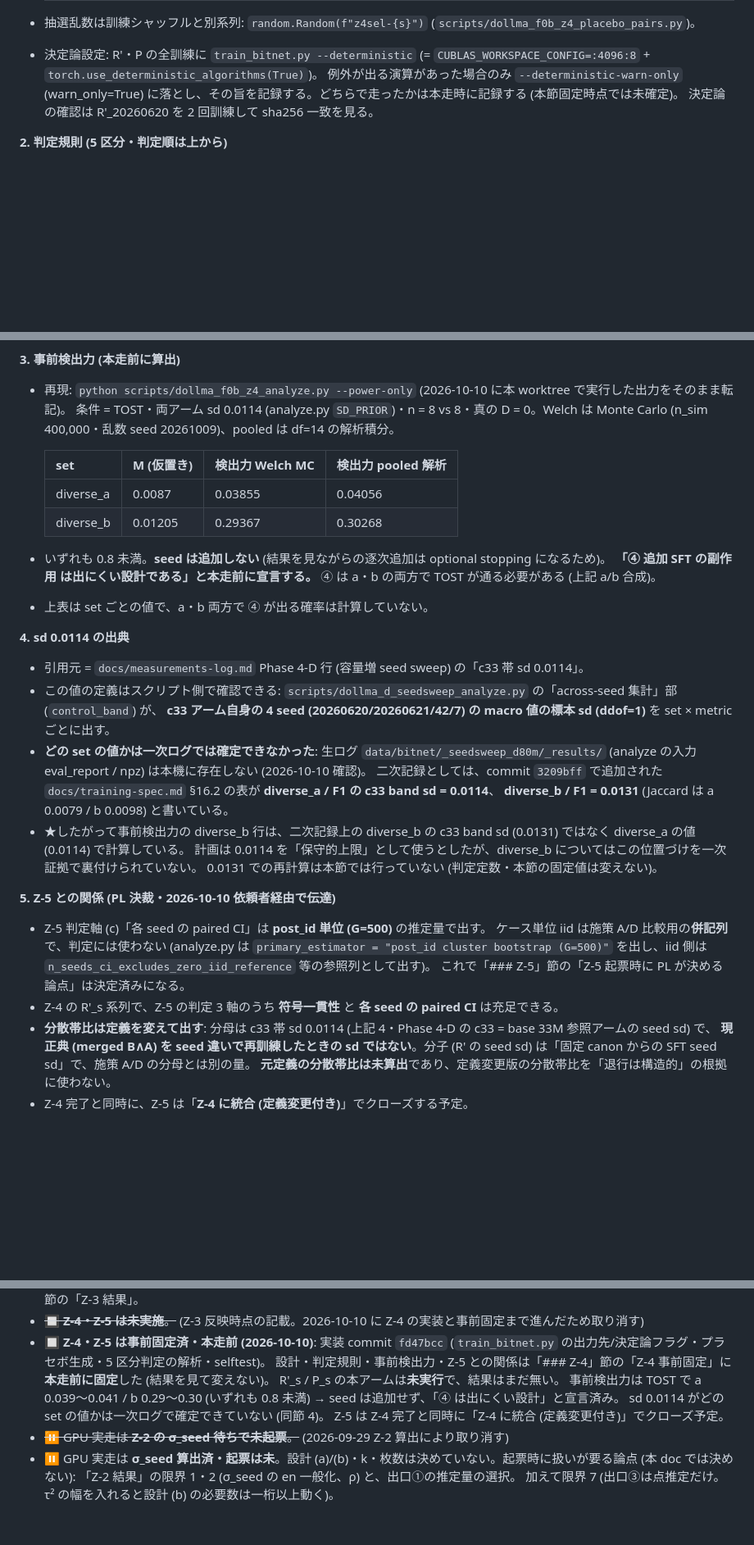
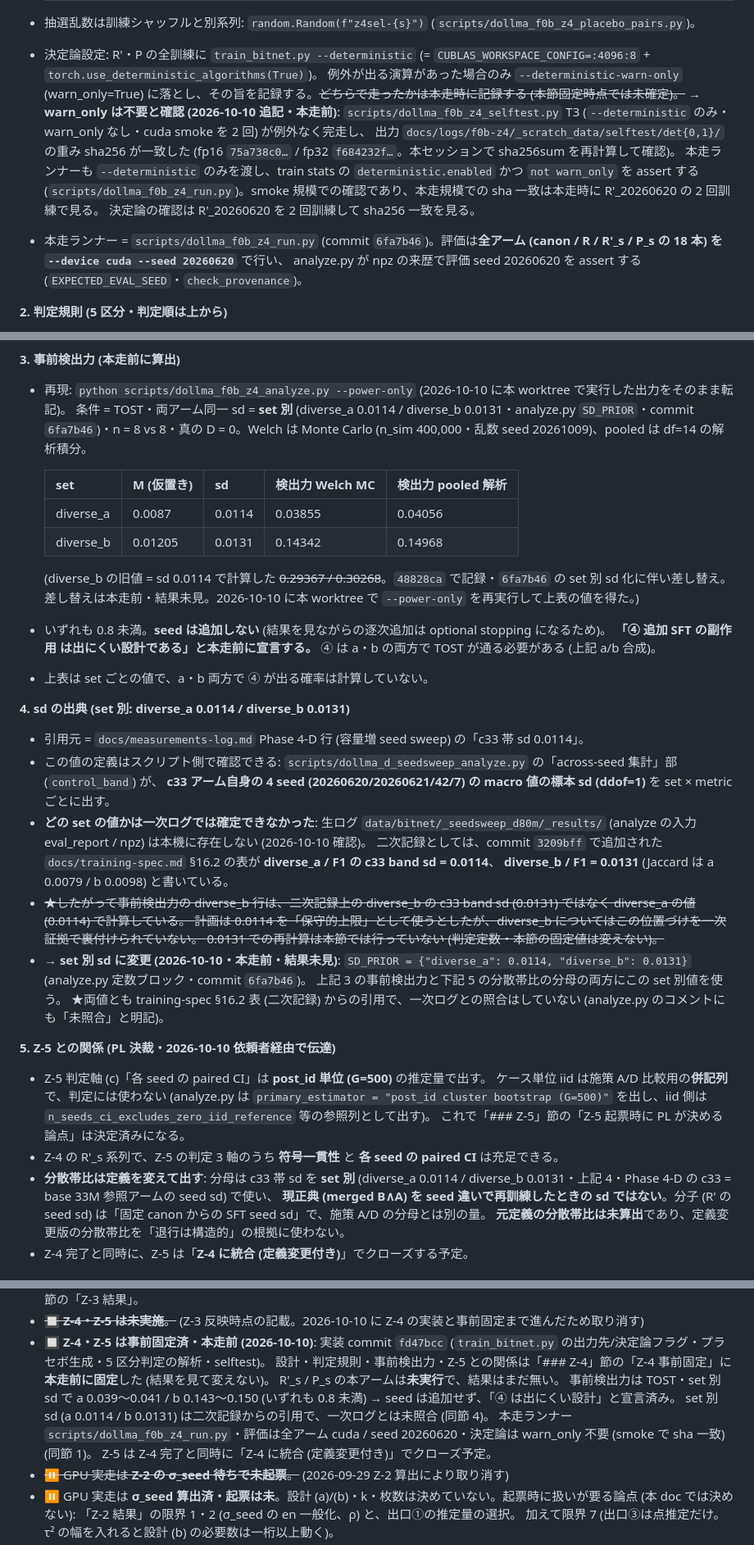
Before and after one commit to sdkikgeneral-spec/dollama, a Markdown page: docs/f0b-reverification-plan.md, 3 parts joined by grey strips. Shown at 82% size. GitHub-like rendering; blank space fills up the shorter version.

Commit message:
docs(f0b-z4): 事前固定を set 別 SD_PRIOR に追随 (本走前・結果未見) + 本走ランナー・評価条件・決定論の確認を追記
台帳 docs/f0b-reverification-plan.md「Z-4 事前固定」のみ。本アームは未実行。

- 事前検出力の diverse_b 行を差し替え: sd 0.0131 で Welch MC 0.14342 / pooled 0.14968
  (旧 sd 0.0114 の 0.29367 / 0.30268 は取り消し線で残す)。一次証拠 = 本 worktree で
  `python scripts/dollma_f0b_z4_analyze.py --power-only` を再実行した出力・analyze.py 定数ブロック (6fa7b46)。
- 「b で保守的上限の裏付けがない」注記を取り消し線にし、「set 別 sd に変更 (本走前・結果未見)」へ。
  両値とも training-spec §16.2 (二次記録) からの引用で一次ログ未照合である旨は残した。
- Z-5 分散帯比の分母を set 別と明記。
- 本走ランナー scripts/dollma_f0b_z4_run.py、評価は全アーム --device cuda --seed 20260620 (run.py / analyze.py check_provenance)。
- warn_only 不要: selftest T3 (--deterministic のみ) の det0/det1 重み sha256 一致を本セッションで再計算して確認。
  smoke 規模での確認であり、本走規模の一致は R'_20260620 の 2 回訓練で見る。

Co-Authored-By: Claude Opus 5.5 <noreply@anthropic.com>

```diff
--- a/docs/f0b-reverification-plan.md
+++ b/docs/f0b-reverification-plan.md
@@ -342,8 +342,13 @@
 
 - 抽選乱数は訓練シャッフルと別系列: `random.Random(f"z4sel-{s}")` (`scripts/dollma_f0b_z4_placebo_pairs.py`)。
 - 決定論設定: R'・P の全訓練に `train_bitnet.py --deterministic` (= `CUBLAS_WORKSPACE_CONFIG=:4096:8` + `torch.use_deterministic_algorithms(True)`)。
-  例外が出る演算があった場合のみ `--deterministic-warn-only` (warn_only=True) に落とし、その旨を記録する。どちらで走ったかは本走時に記録する (本節固定時点では未確定)。
+  例外が出る演算があった場合のみ `--deterministic-warn-only` (warn_only=True) に落とし、その旨を記録する。~~どちらで走ったかは本走時に記録する (本節固定時点では未確定)。~~
+  → **warn_only は不要と確認 (2026-10-10 追記・本走前)**: `scripts/dollma_f0b_z4_selftest.py` T3 (`--deterministic` のみ・warn_only なし・cuda smoke を 2 回) が例外なく完走し、
+  出力 `docs/logs/f0b-z4/_scratch_data/selftest/det{0,1}/` の重み sha256 が一致した (fp16 `75a738c0…` / fp32 `f684232f…`。本セッションで sha256sum を再計算して確認)。
+  本走ランナーも `--deterministic` のみを渡し、train stats の `deterministic.enabled` かつ `not warn_only` を assert する (`scripts/dollma_f0b_z4_run.py`)。smoke 規模での確認であり、本走規模での sha 一致は本走時に R'_20260620 の 2 回訓練で見る。
   決定論の確認は R'_20260620 を 2 回訓練して sha256 一致を見る。
+- 本走ランナー = `scripts/dollma_f0b_z4_run.py` (commit `6fa7b46`)。評価は**全アーム (canon / R / R'_s / P_s の 18 本) を `--device cuda --seed 20260620`** で行い、
+  analyze.py が npz の来歴で評価 seed 20260620 を assert する (`EXPECTED_EVAL_SEED`・`check_provenance`)。
 
 **2. 判定規則 (5 区分・判定順は上から)**
 - 一次指標: seed ごとの diverse macro set-F1 の canon 比 Δ (Δ_R'(s), Δ_P(s))。**diverse_a と diverse_b の両方**で判定する。
@@ -363,34 +368,40 @@
 
 **3. 事前検出力 (本走前に算出)**
 - 再現: `python scripts/dollma_f0b_z4_analyze.py --power-only` (2026-10-10 に本 worktree で実行した出力をそのまま転記)。
-  条件 = TOST・両アーム sd 0.0114 (analyze.py `SD_PRIOR`)・n = 8 vs 8・真の D = 0。Welch は Monte Carlo (n_sim 400,000・乱数 seed 20261009)、pooled は df=14 の解析積分。
+  条件 = TOST・両アーム同一 sd = **set 別** (diverse_a 0.0114 / diverse_b 0.0131・analyze.py `SD_PRIOR`・commit `6fa7b46`)・n = 8 vs 8・真の D = 0。Welch は Monte Carlo (n_sim 400,000・乱数 seed 20261009)、pooled は df=14 の解析積分。
 
-  | set | M (仮置き) | 検出力 Welch MC | 検出力 pooled 解析 |
-  |---|---|---|---|
-  | diverse_a | 0.0087 | 0.03855 | 0.04056 |
-  | diverse_b | 0.01205 | 0.29367 | 0.30268 |
+  | set | M (仮置き) | sd | 検出力 Welch MC | 検出力 pooled 解析 |
+  |---|---|---|---|---|
+  | diverse_a | 0.0087 | 0.0114 | 0.03855 | 0.04056 |
+  | diverse_b | 0.01205 | 0.0131 | 0.14342 | 0.14968 |
+
+  (diverse_b の旧値 = sd 0.0114 で計算した ~~0.29367 / 0.30268~~。`48828ca` で記録・`6fa7b46` の set 別 sd 化に伴い差し替え。
+  差し替えは本走前・結果未見。2026-10-10 に本 worktree で `--power-only` を再実行して上表の値を得た。)
 
 - いずれも 0.8 未満。**seed は追加しない** (結果を見ながらの逐次追加は optional stopping になるため)。
   **「④ 追加 SFT の副作用 は出にくい設計である」と本走前に宣言する。** ④ は a・b の両方で TOST が通る必要がある (上記 a/b 合成)。
 - 上表は set ごとの値で、a・b 両方で ④ が出る確率は計算していない。
 
-**4. sd 0.0114 の出典**
+**4. sd の出典 (set 別: diverse_a 0.0114 / diverse_b 0.0131)**
 - 引用元 = `docs/measurements-log.md` Phase 4-D 行 (容量増 seed sweep) の「c33 帯 sd 0.0114」。
 - この値の定義はスクリプト側で確認できる: `scripts/dollma_d_seedsweep_analyze.py` の「across-seed 集計」部 (`control_band`) が、
   **c33 アーム自身の 4 seed (20260620/20260621/42/7) の macro 値の標本 sd (ddof=1)** を set × metric ごとに出す。
 - **どの set の値かは一次ログでは確定できなかった**: 生ログ `data/bitnet/_seedsweep_d80m/_results/` (analyze の入力 eval_report / npz) は本機に存在しない (2026-10-10 確認)。
   二次記録としては、commit `3209bff` で追加された `docs/training-spec.md` §16.2 の表が **diverse_a / F1 の c33 band sd = 0.0114**、
   **diverse_b / F1 = 0.0131** (Jaccard は a 0.0079 / b 0.0098) と書いている。
-- ★したがって事前検出力の diverse_b 行は、二次記録上の diverse_b の c33 band sd (0.0131) ではなく diverse_a の値 (0.0114) で計算している。
+- ~~★したがって事前検出力の diverse_b 行は、二次記録上の diverse_b の c33 band sd (0.0131) ではなく diverse_a の値 (0.0114) で計算している。
   計画は 0.0114 を「保守的上限」として使うとしたが、diverse_b についてはこの位置づけを一次証拠で裏付けられていない。
-  0.0131 での再計算は本節では行っていない (判定定数・本節の固定値は変えない)。
+  0.0131 での再計算は本節では行っていない (判定定数・本節の固定値は変えない)。~~
+- → **set 別 sd に変更 (2026-10-10・本走前・結果未見)**: `SD_PRIOR = {"diverse_a": 0.0114, "diverse_b": 0.0131}` (analyze.py 定数ブロック・commit `6fa7b46`)。
+  上記 3 の事前検出力と下記 5 の分散帯比の分母の両方にこの set 別値を使う。
+  ★両値とも training-spec §16.2 表 (二次記録) からの引用で、一次ログとの照合はしていない (analyze.py のコメントにも「未照合」と明記)。
 
 **5. Z-5 との関係 (PL 決裁・2026-10-10 依頼者経由で伝達)**
 - Z-5 判定軸 (c)「各 seed の paired CI」は **post_id 単位 (G=500)** の推定量で出す。
   ケース単位 iid は施策 A/D 比較用の**併記列**で、判定には使わない (analyze.py は `primary_estimator = "post_id cluster bootstrap (G=500)"` を出し、iid 側は `n_seeds_ci_excludes_zero_iid_reference` 等の参照列として出す)。
   これで「### Z-5」節の「Z-5 起票時に PL が決める論点」は決定済みになる。
 - Z-4 の R'_s 系列で、Z-5 の判定 3 軸のうち **符号一貫性** と **各 seed の paired CI** は充足できる。
-- **分散帯比は定義を変えて出す**: 分母は c33 帯 sd 0.0114 (上記 4・Phase 4-D の c33 = base 33M 参照アームの seed sd) で、
+- **分散帯比は定義を変えて出す**: 分母は c33 帯 sd を **set 別** (diverse_a 0.0114 / diverse_b 0.0131・上記 4・Phase 4-D の c33 = base 33M 参照アームの seed sd) で使い、
   **現正典 (merged B∧A) を seed 違いで再訓練したときの sd ではない**。分子 (R' の seed sd) は「固定 canon からの SFT seed sd」で、施策 A/D の分母とは別の量。
   **元定義の分散帯比は未算出**であり、定義変更版の分散帯比を「退行は構造的」の根拠に使わない。
 - Z-4 完了と同時に、Z-5 は「**Z-4 に統合 (定義変更付き)**」でクローズする予定。
@@ -434,8 +445,9 @@
 - 🔲 **Z-4・Z-5 は事前固定済・本走前 (2026-10-10)**: 実装 commit `fd47bcc` (`train_bitnet.py` の出力先/決定論フラグ・プラセボ生成・5 区分判定の解析・selftest)。
   設計・判定規則・事前検出力・Z-5 との関係は「### Z-4」節の「Z-4 事前固定」に**本走前に固定**した (結果を見て変えない)。
   R'_s / P_s の本アームは**未実行**で、結果はまだ無い。
-  事前検出力は TOST で a 0.039〜0.041 / b 0.29〜0.30 (いずれも 0.8 未満) → seed は追加せず、「④ は出にくい設計」と宣言済み。
-  sd 0.0114 がどの set の値かは一次ログで確定できていない (同節 4)。
+  事前検出力は TOST・set 別 sd で a 0.039〜0.041 / b 0.143〜0.150 (いずれも 0.8 未満) → seed は追加せず、「④ は出にくい設計」と宣言済み。
+  set 別 sd (a 0.0114 / b 0.0131) は二次記録からの引用で、一次ログとは未照合 (同節 4)。
+  本走ランナー `scripts/dollma_f0b_z4_run.py`・評価は全アーム cuda / seed 20260620・決定論は warn_only 不要 (smoke で sha 一致) (同節 1)。
   Z-5 は Z-4 完了と同時に「Z-4 に統合 (定義変更付き)」でクローズ予定。
 - ~~⏸ GPU 実走は **Z-2 の σ_seed 待ちで未起票**。~~ (2026-09-29 Z-2 算出により取り消す)
 - ⏸ GPU 実走は **σ_seed 算出済・起票は未**。設計 (a)/(b)・k・枚数は決めていない。起票時に扱いが要る論点 (本 doc では決めない):
```
